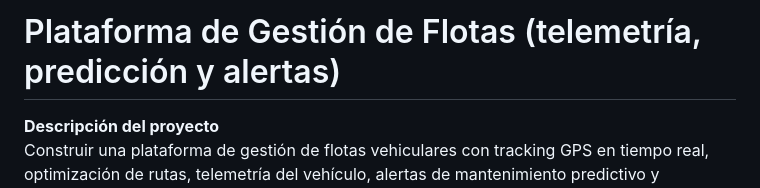
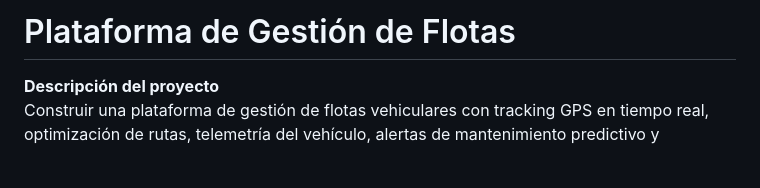
Before and after one commit to paulafercas/sistema_Gestion_Flotas, a Markdown page: readme.md, the part around the change. GitHub-like rendering; blank space fills up the shorter version.

Commit message:
Actualziacion de readme
.

```diff
--- a/readme.md
+++ b/readme.md
@@ -1,4 +1,4 @@
-# Plataforma de Gestión de Flotas (telemetría, predicción y alertas)
+# Plataforma de Gestión de Flotas
 
 **Descripción del proyecto**
 Construir una plataforma de gestión de flotas vehiculares con tracking GPS en tiempo real, optimización de rutas, telemetría del vehículo, alertas de mantenimiento predictivo y dashboards de KPIs operacionales.
```
